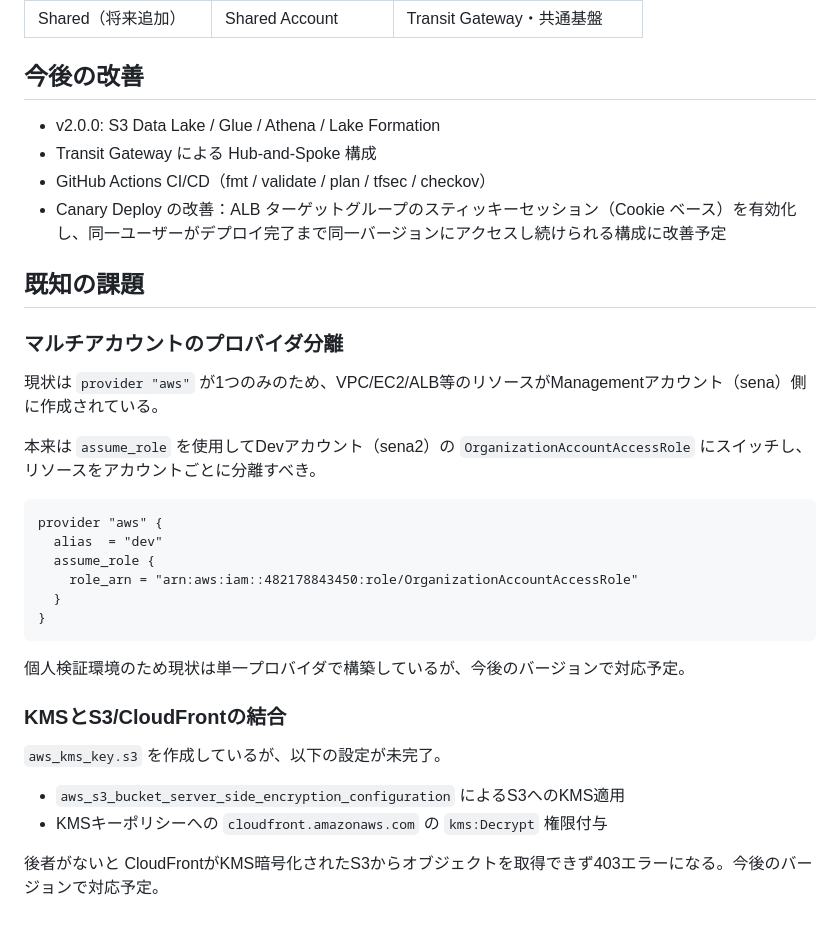
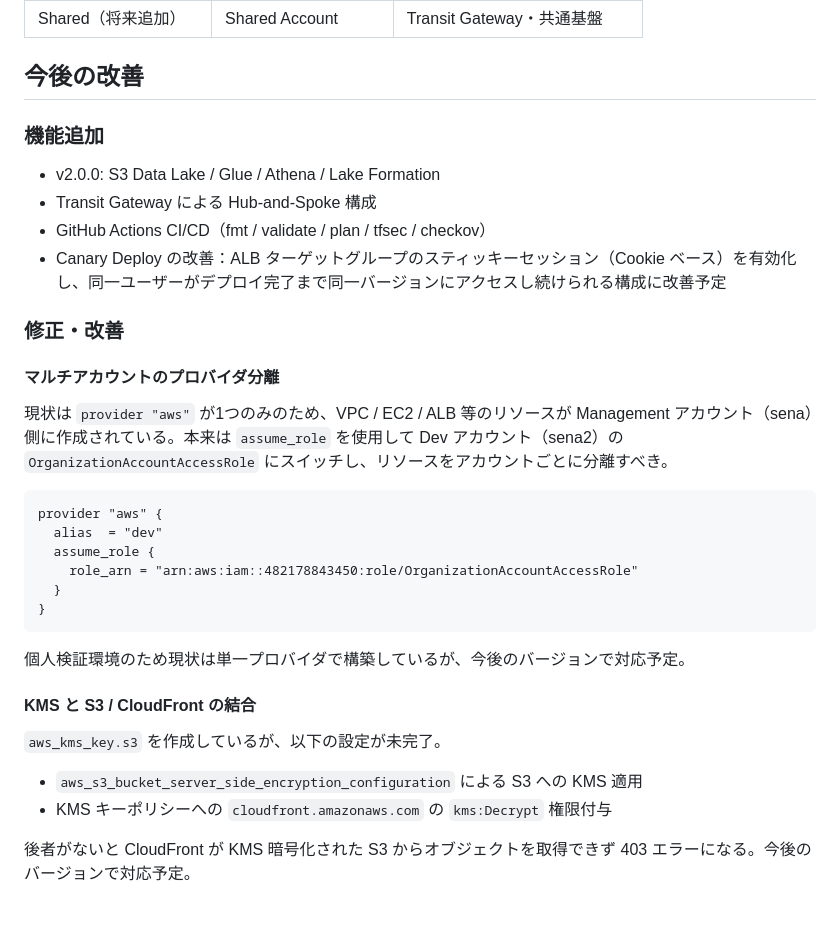
Before and after one commit to sena860/terraform-portfolio, a Markdown page: README.md, the part around the change. Rendered like a GitHub page.

````diff
--- a/README.md
+++ b/README.md
@@ -113,18 +113,18 @@ Identity CenterはTerraform destroy時に依存関係が壊れやすく、実際
 
 ## 今後の改善
 
+### 機能追加
+
 - v2.0.0: S3 Data Lake / Glue / Athena / Lake Formation
 - Transit Gateway による Hub-and-Spoke 構成
 - GitHub Actions CI/CD（fmt / validate / plan / tfsec / checkov）
 - Canary Deploy の改善：ALB ターゲットグループのスティッキーセッション（Cookie ベース）を有効化し、同一ユーザーがデプロイ完了まで同一バージョンにアクセスし続けられる構成に改善予定
 
-## 既知の課題
+### 修正・改善
 
-### マルチアカウントのプロバイダ分離
+#### マルチアカウントのプロバイダ分離
 
-現状は `provider "aws"` が1つのみのため、VPC/EC2/ALB等のリソースがManagementアカウント（sena）側に作成されている。
-
-本来は `assume_role` を使用してDevアカウント（sena2）の `OrganizationAccountAccessRole` にスイッチし、リソースをアカウントごとに分離すべき。
+現状は `provider "aws"` が1つのみのため、VPC / EC2 / ALB 等のリソースが Management アカウント（sena）側に作成されている。本来は `assume_role` を使用して Dev アカウント（sena2）の `OrganizationAccountAccessRole` にスイッチし、リソースをアカウントごとに分離すべき。
 
 ```hcl
 provider "aws" {
@@ -137,11 +137,11 @@ provider "aws" {
 
 個人検証環境のため現状は単一プロバイダで構築しているが、今後のバージョンで対応予定。
 
-### KMSとS3/CloudFrontの結合
+#### KMS と S3 / CloudFront の結合
 
 `aws_kms_key.s3` を作成しているが、以下の設定が未完了。
 
-- `aws_s3_bucket_server_side_encryption_configuration` によるS3へのKMS適用
-- KMSキーポリシーへの `cloudfront.amazonaws.com` の `kms:Decrypt` 権限付与
+- `aws_s3_bucket_server_side_encryption_configuration` による S3 への KMS 適用
+- KMS キーポリシーへの `cloudfront.amazonaws.com` の `kms:Decrypt` 権限付与
 
-後者がないと CloudFrontがKMS暗号化されたS3からオブジェクトを取得できず403エラーになる。今後のバージョンで対応予定。
+後者がないと CloudFront が KMS 暗号化された S3 からオブジェクトを取得できず 403 エラーになる。今後のバージョンで対応予定。
````
